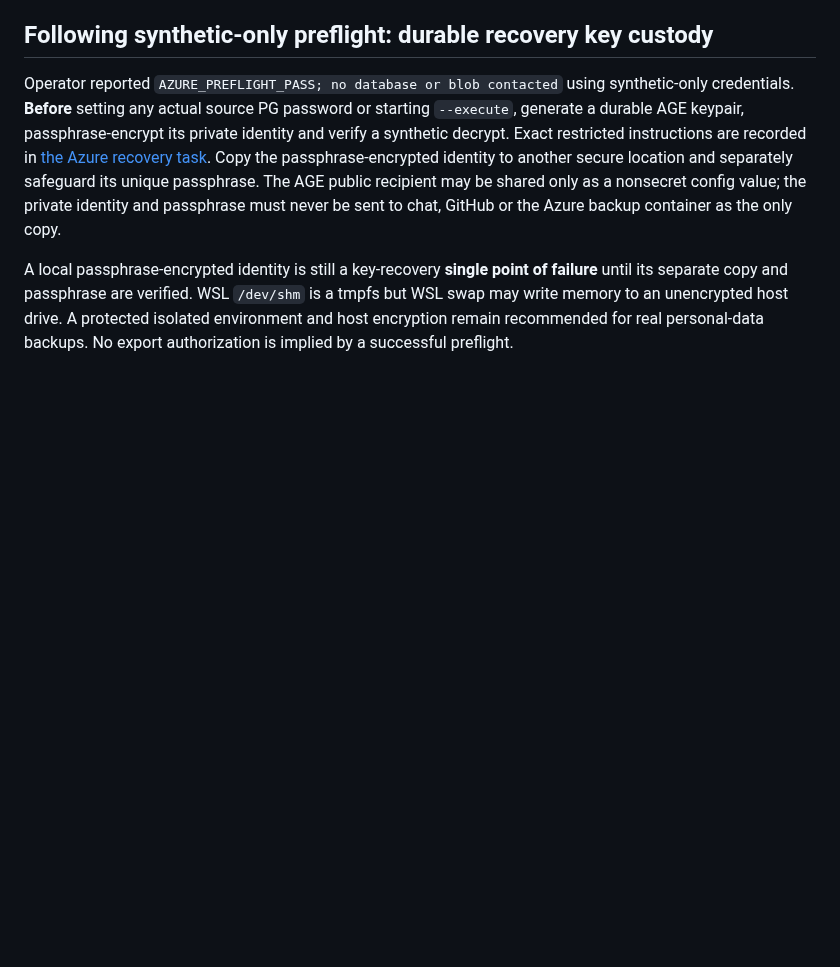
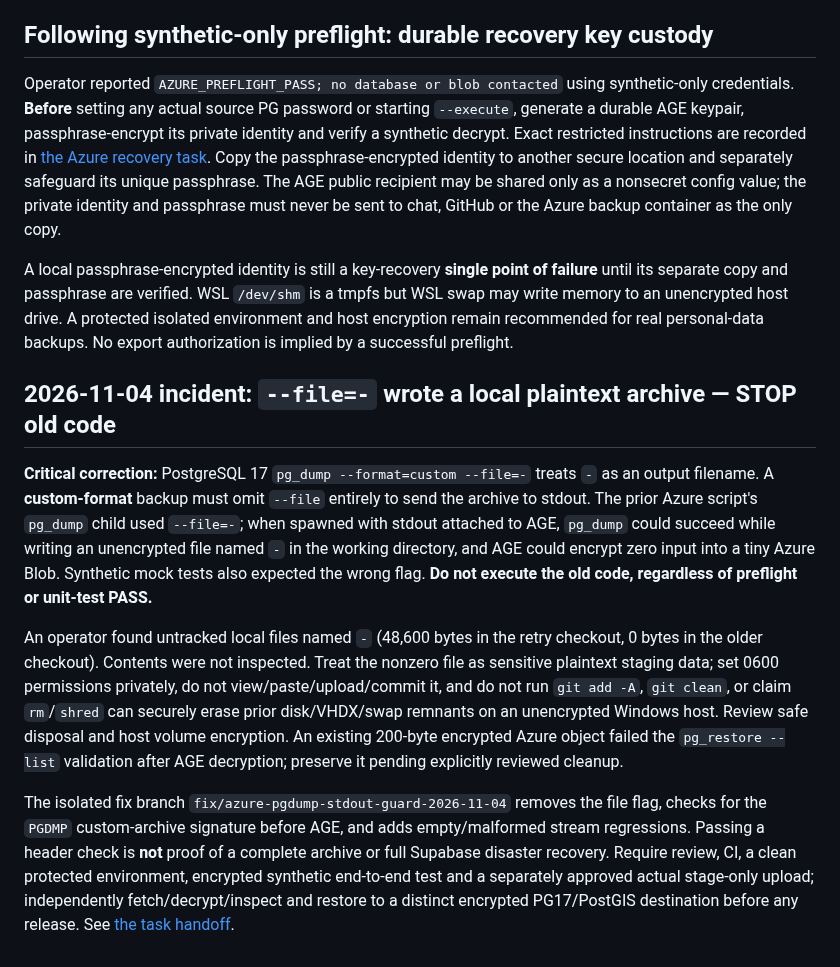
Before and after one commit to sohamsadegaonkar/mit-adt-campuspool, a Markdown page: docs/ops/AZURE_BLOB_BACKUP.md, the part around the change. GitHub-like rendering; blank space fills up the shorter version.

Commit message:
docs(recovery): block Azure retries pending stdout fix and plaintext incident handling

```diff
--- a/docs/ops/AZURE_BLOB_BACKUP.md
+++ b/docs/ops/AZURE_BLOB_BACKUP.md
@@ -127,3 +127,11 @@ Expected `AZURE_PREFLIGHT_PASS; no database or blob contacted`. **Never run `--e
 Operator reported `AZURE_PREFLIGHT_PASS; no database or blob contacted` using synthetic-only credentials. **Before** setting any actual source PG password or starting `--execute`, generate a durable AGE keypair, passphrase-encrypt its private identity and verify a synthetic decrypt. Exact restricted instructions are recorded in [the Azure recovery task](../agents/tasks/2026-11-04-azure-private-blob-backup.md). Copy the passphrase-encrypted identity to another secure location and separately safeguard its unique passphrase. The AGE public recipient may be shared only as a nonsecret config value; the private identity and passphrase must never be sent to chat, GitHub or the Azure backup container as the only copy.
 
 A local passphrase-encrypted identity is still a key-recovery **single point of failure** until its separate copy and passphrase are verified. WSL `/dev/shm` is a tmpfs but WSL swap may write memory to an unencrypted host drive. A protected isolated environment and host encryption remain recommended for real personal-data backups. No export authorization is implied by a successful preflight.
+
+## 2026-11-04 incident: `--file=-` wrote a local plaintext archive — STOP old code
+
+**Critical correction:** PostgreSQL 17 `pg_dump --format=custom --file=-` treats `-` as an output filename. A **custom-format** backup must omit `--file` entirely to send the archive to stdout. The prior Azure script's `pg_dump` child used `--file=-`; when spawned with stdout attached to AGE, `pg_dump` could succeed while writing an unencrypted file named `-` in the working directory, and AGE could encrypt zero input into a tiny Azure Blob. Synthetic mock tests also expected the wrong flag. **Do not execute the old code, regardless of preflight or unit-test PASS.**
+
+An operator found untracked local files named `-` (48,600 bytes in the retry checkout, 0 bytes in the older checkout). Contents were not inspected. Treat the nonzero file as sensitive plaintext staging data; set 0600 permissions privately, do not view/paste/upload/commit it, and do not run `git add -A`, `git clean`, or claim `rm`/`shred` can securely erase prior disk/VHDX/swap remnants on an unencrypted Windows host. Review safe disposal and host volume encryption. An existing 200-byte encrypted Azure object failed the `pg_restore --list` validation after AGE decryption; preserve it pending explicitly reviewed cleanup.
+
+The isolated fix branch `fix/azure-pgdump-stdout-guard-2026-11-04` removes the file flag, checks for the `PGDMP` custom-archive signature before AGE, and adds empty/malformed stream regressions. Passing a header check is **not** proof of a complete archive or full Supabase disaster recovery. Require review, CI, a clean protected environment, encrypted synthetic end-to-end test and a separately approved actual stage-only upload; independently fetch/decrypt/inspect and restore to a distinct encrypted PG17/PostGIS destination before any release. See [the task handoff](../agents/tasks/2026-11-04-azure-pgdump-stdout-incident.md).
```
